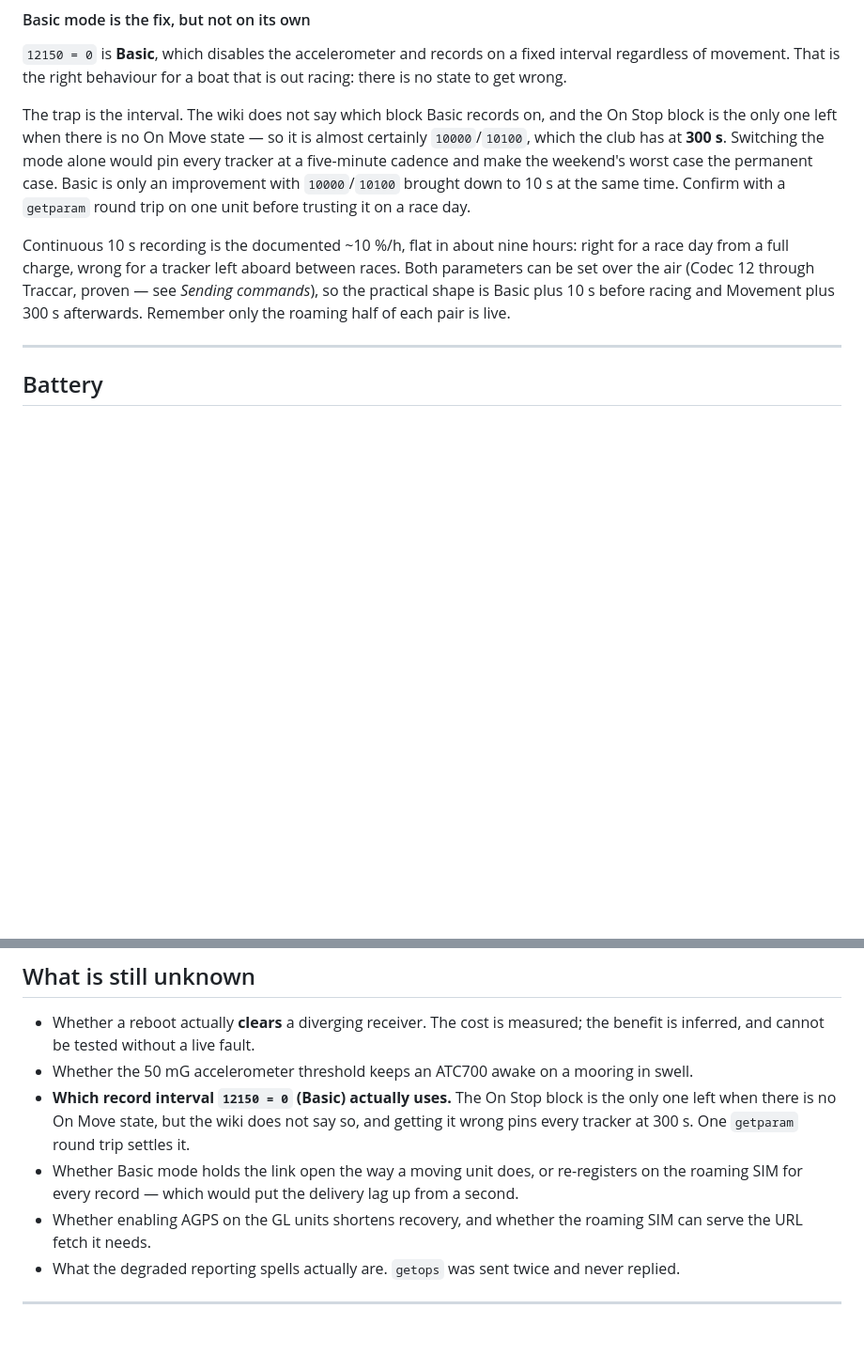
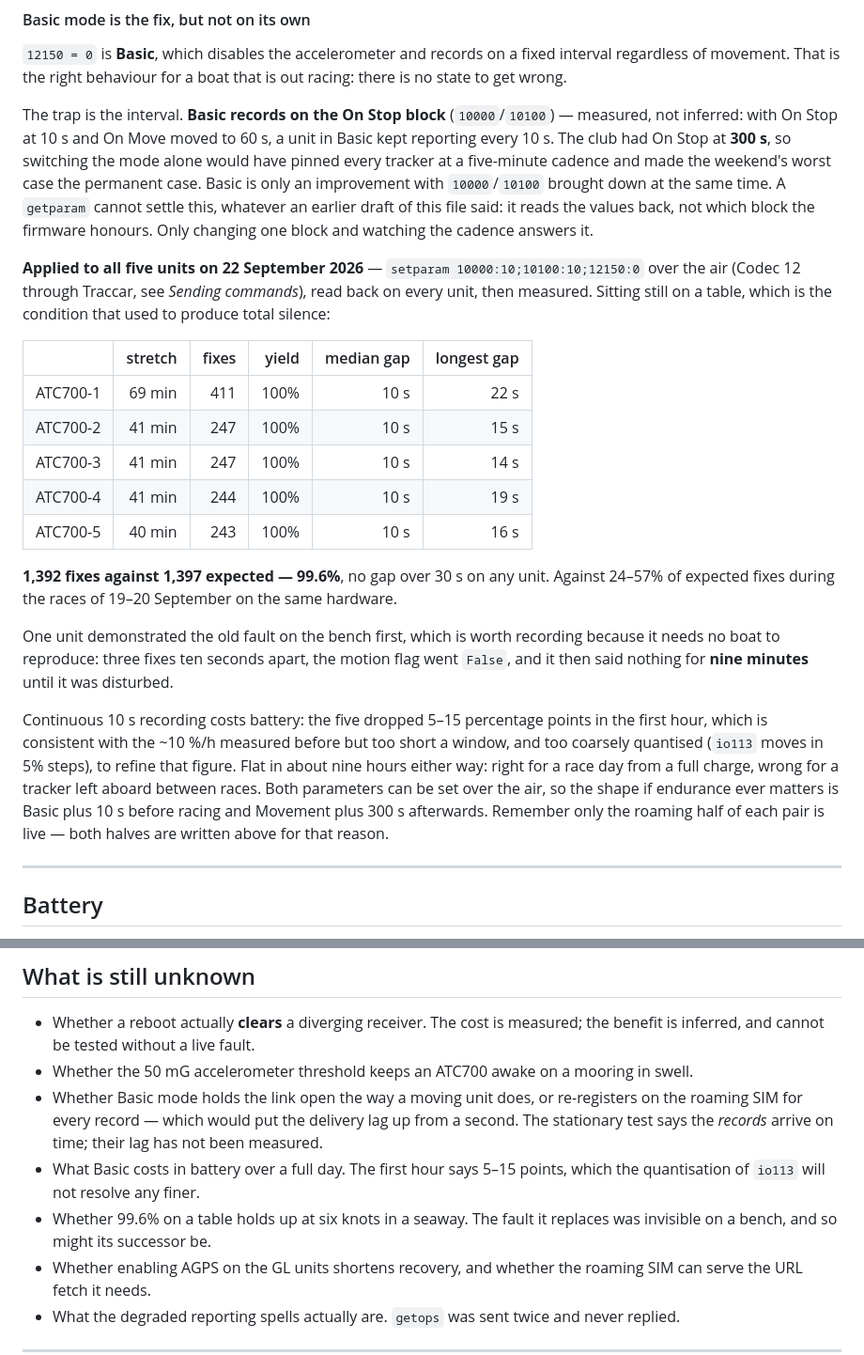
Before and after one commit to mojito9047/pwllheli-race-officer, a Markdown page: docs/TRACKERS.md, 2 parts joined by grey strips. Shown at 94% size. GitHub-like rendering; blank space fills up the shorter version.

Commit message:
The trackers are on Basic and reporting, and TRACKERS.md says so
All five ATC700s were reconfigured over the air on 22 September:
setparam 10000:10;10100:10;12150:0, read back on every unit, then measured.

**Basic records on the On Stop block.** This file said it was "almost
certainly" that and that a getparam round trip would settle it. It would not:
getparam reads the values back, not which block the firmware honours. Moving
one block does settle it -- with On Stop at 10 s and On Move at 60 s, a unit in
Basic kept reporting every 10 s. That also confirms the warning was
load-bearing: switching the mode alone would have pinned every tracker at the
300 s the club was running and made the weekend's worst case permanent.

Measured after the change, sitting still, which is the condition that used to
produce total silence: 1,392 fixes against 1,397 expected across the five units
over 40-69 minutes each. 99.6%, median gap 10 s, no gap over 30 s anywhere.
Against 24-57% of expected fixes during the races of 19-20 September on the
same hardware.

One unit demonstrated the old fault on the bench before it was changed, which
is recorded because it needs no boat to reproduce: three fixes ten seconds
apart, the motion flag went False, and then nine minutes of nothing until
somebody moved it.

The parameter table now shows what the units are actually running, with the old
values beside them. One unknown is answered and three are added, including the
one that matters: 99.6% on a table is not 99.6% at six knots in a seaway. The
fault this replaces was invisible on a bench, and so might its successor be.

Battery is the cost. The five dropped 5-15 percentage points in the first hour,
consistent with the ~10 %/h already measured but too short a window, and too
coarsely quantised, to refine it.

Co-Authored-By: Claude Opus 5 <noreply@anthropic.com>

```diff
--- a/docs/TRACKERS.md
+++ b/docs/TRACKERS.md
@@ -221,18 +221,40 @@ five-minute hole at 6 kn hides a rounding completely.
 regardless of movement. That is the right behaviour for a boat that is out racing: there is no
 state to get wrong.
 
-The trap is the interval. The wiki does not say which block Basic records on, and the On Stop
-block is the only one left when there is no On Move state — so it is almost certainly
-`10000`/`10100`, which the club has at **300 s**. Switching the mode alone would pin every
-tracker at a five-minute cadence and make the weekend's worst case the permanent case. Basic is
-only an improvement with `10000`/`10100` brought down to 10 s at the same time. Confirm with a
-`getparam` round trip on one unit before trusting it on a race day.
+The trap is the interval. **Basic records on the On Stop block** (`10000`/`10100`) — measured,
+not inferred: with On Stop at 10 s and On Move moved to 60 s, a unit in Basic kept reporting
+every 10 s. The club had On Stop at **300 s**, so switching the mode alone would have pinned
+every tracker at a five-minute cadence and made the weekend's worst case the permanent case.
+Basic is only an improvement with `10000`/`10100` brought down at the same time. A `getparam`
+cannot settle this, whatever an earlier draft of this file said: it reads the values back, not
+which block the firmware honours. Only changing one block and watching the cadence answers it.
 
-Continuous 10 s recording is the documented ~10 %/h, flat in about nine hours: right for a race
-day from a full charge, wrong for a tracker left aboard between races. Both parameters can be
-set over the air (Codec 12 through Traccar, proven — see *Sending commands*), so the practical
-shape is Basic plus 10 s before racing and Movement plus 300 s afterwards. Remember only the
-roaming half of each pair is live.
+**Applied to all five units on 22 September 2026** — `setparam 10000:10;10100:10;12150:0` over
+the air (Codec 12 through Traccar, see *Sending commands*), read back on every unit, then
+measured. Sitting still on a table, which is the condition that used to produce total silence:
+
+| | stretch | fixes | yield | median gap | longest gap |
+|---|---:|---:|---:|---:|---:|
+| ATC700-1 | 69 min | 411 | 100% | 10 s | 22 s |
+| ATC700-2 | 41 min | 247 | 100% | 10 s | 15 s |
+| ATC700-3 | 41 min | 247 | 100% | 10 s | 14 s |
+| ATC700-4 | 41 min | 244 | 100% | 10 s | 19 s |
+| ATC700-5 | 40 min | 243 | 100% | 10 s | 16 s |
+
+**1,392 fixes against 1,397 expected — 99.6%**, no gap over 30 s on any unit. Against 24–57% of
+expected fixes during the races of 19–20 September on the same hardware.
+
+One unit demonstrated the old fault on the bench first, which is worth recording because it
+needs no boat to reproduce: three fixes ten seconds apart, the motion flag went `False`, and it
+then said nothing for **nine minutes** until it was disturbed.
+
+Continuous 10 s recording costs battery: the five dropped 5–15 percentage points in the first
+hour, which is consistent with the ~10 %/h measured before but too short a window, and too
+coarsely quantised (`io113` moves in 5% steps), to refine that figure. Flat in about nine hours
+either way: right for a race day from a full charge, wrong for a tracker left aboard between
+races. Both parameters can be set over the air, so the shape if endurance ever matters is Basic
+plus 10 s before racing and Movement plus 300 s afterwards. Remember only the roaming half of
+each pair is live — both halves are written above for that reason.
 
 ---
 
@@ -446,11 +468,13 @@ you happened to be looking at.
 * Whether a reboot actually **clears** a diverging receiver. The cost is measured; the
   benefit is inferred, and cannot be tested without a live fault.
 * Whether the 50 mG accelerometer threshold keeps an ATC700 awake on a mooring in swell.
-* **Which record interval `12150 = 0` (Basic) actually uses.** The On Stop block is the only
-  one left when there is no On Move state, but the wiki does not say so, and getting it wrong
-  pins every tracker at 300 s. One `getparam` round trip settles it.
 * Whether Basic mode holds the link open the way a moving unit does, or re-registers on the
-  roaming SIM for every record — which would put the delivery lag up from a second.
+  roaming SIM for every record — which would put the delivery lag up from a second. The
+  stationary test says the *records* arrive on time; their lag has not been measured.
+* What Basic costs in battery over a full day. The first hour says 5–15 points, which the
+  quantisation of `io113` will not resolve any finer.
+* Whether 99.6% on a table holds up at six knots in a seaway. The fault it replaces was
+  invisible on a bench, and so might its successor be.
 * Whether enabling AGPS on the GL units shortens recovery, and whether the roaming SIM
   can serve the URL fetch it needs.
 * What the degraded reporting spells actually are. `getops` was sent twice and never
```
Also changed, not shown: other parts of docs/TRACKERS.md (+2 -2 lines).
